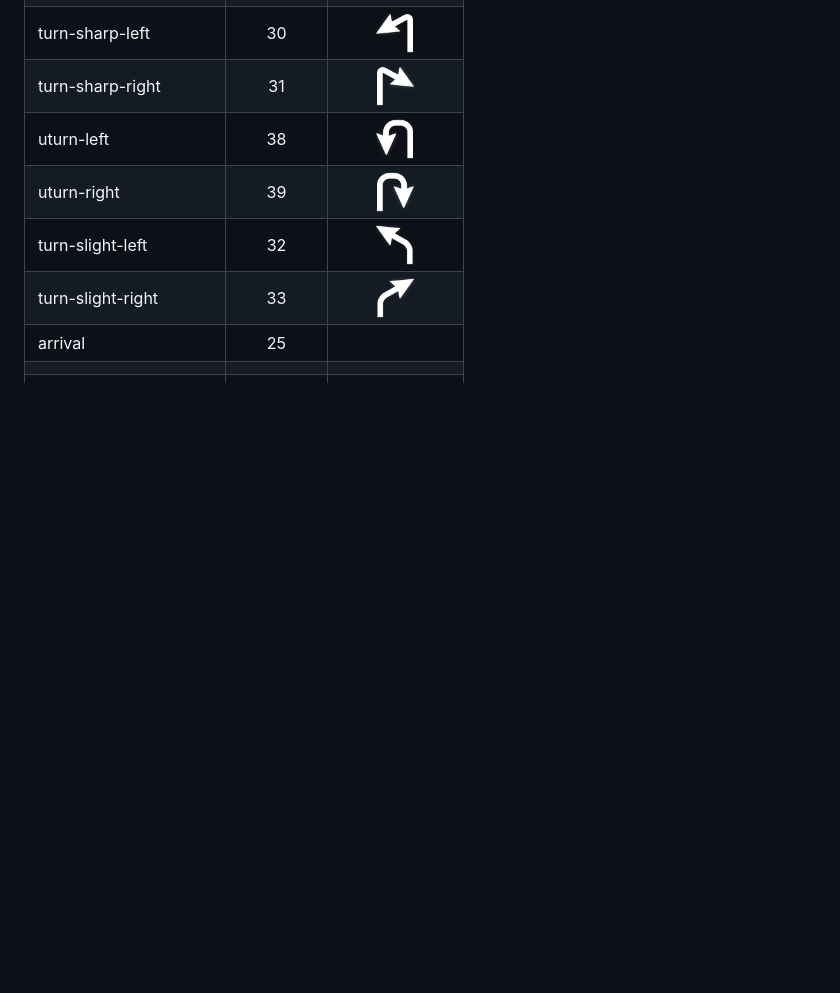
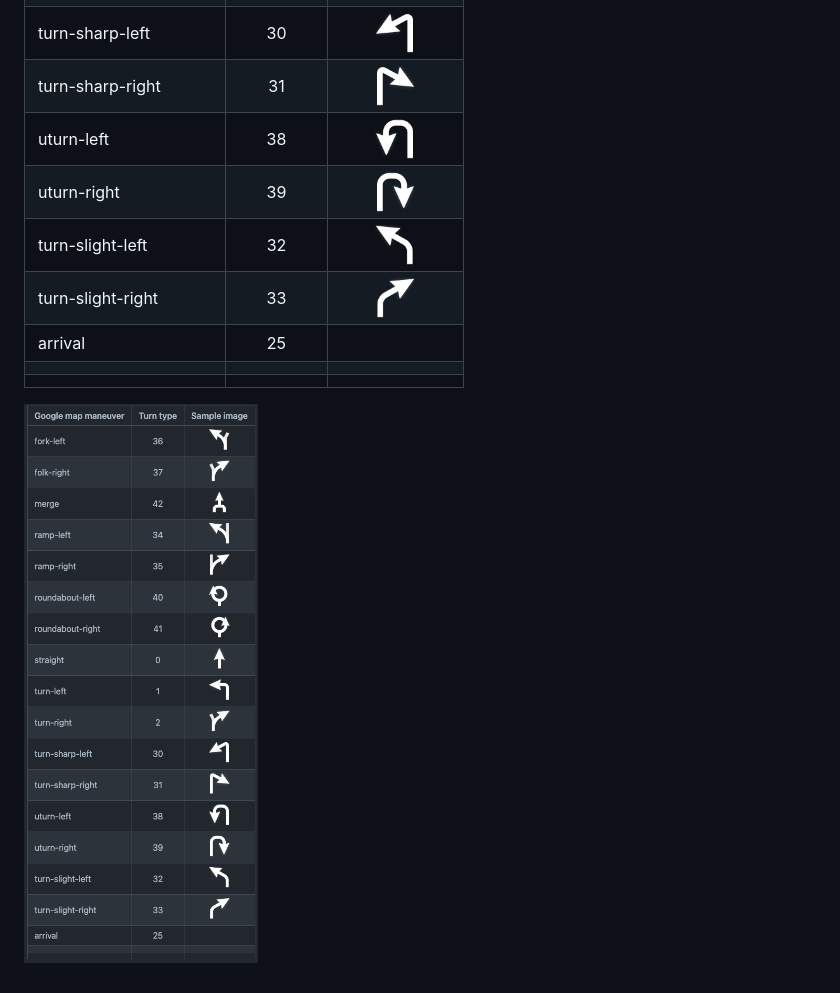
Before and after one commit to koso-app/flutter-kosometer-sample, a Markdown page: README.md, the part around the change. GitHub-like rendering; pictures changed too: icons.png (added); blank space fills up the shorter version.

Commit message:
Updated icons png in readme.md

```diff
--- a/README.md
+++ b/README.md
@@ -371,3 +371,5 @@ RX5 turn type mapping to [Google direction API](https://developers.google.com/ma
 | arrival             |    25     |                                                              |
 |                     |           |                                                              |
 |                     |           |                                                              |
+
+![](icons.png)
```
